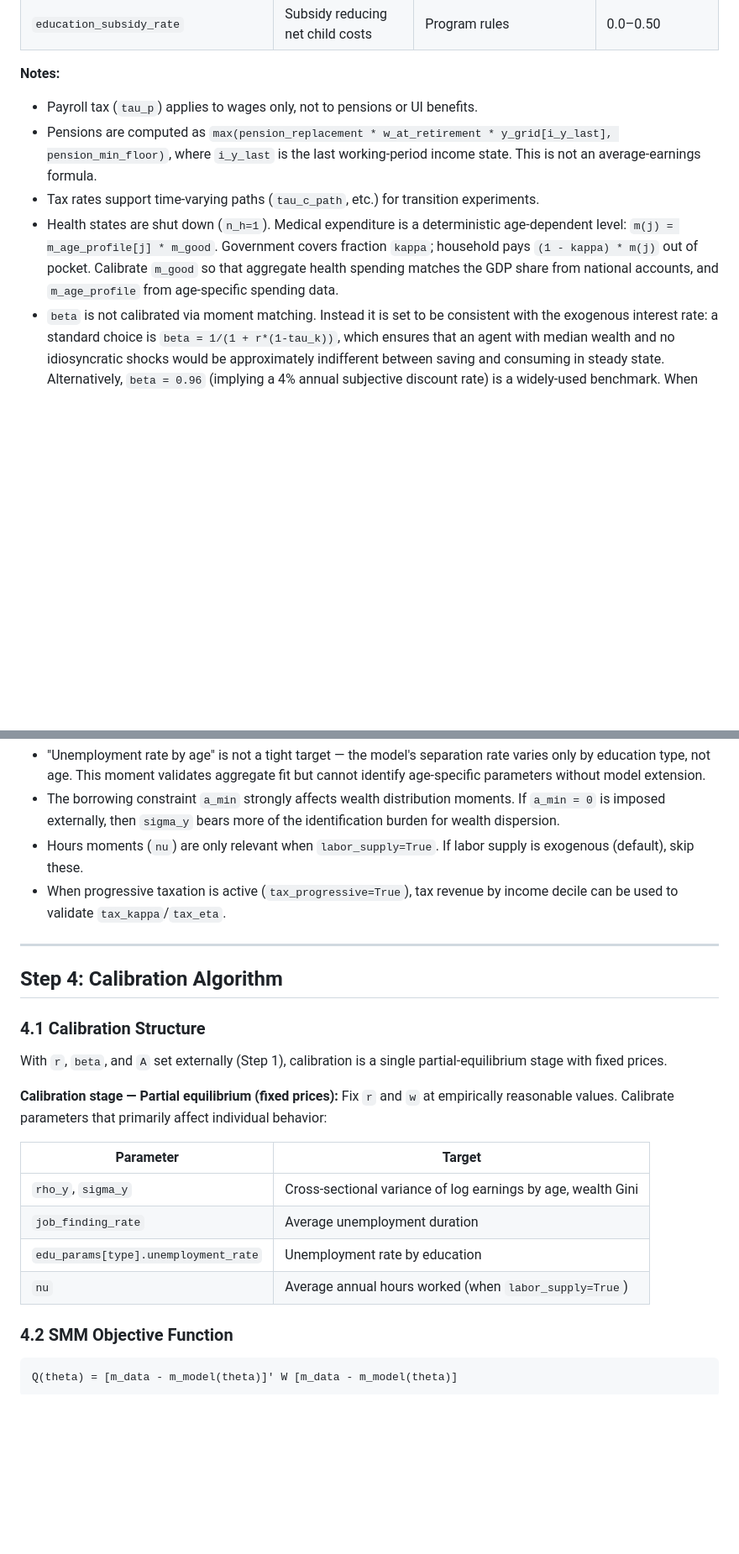
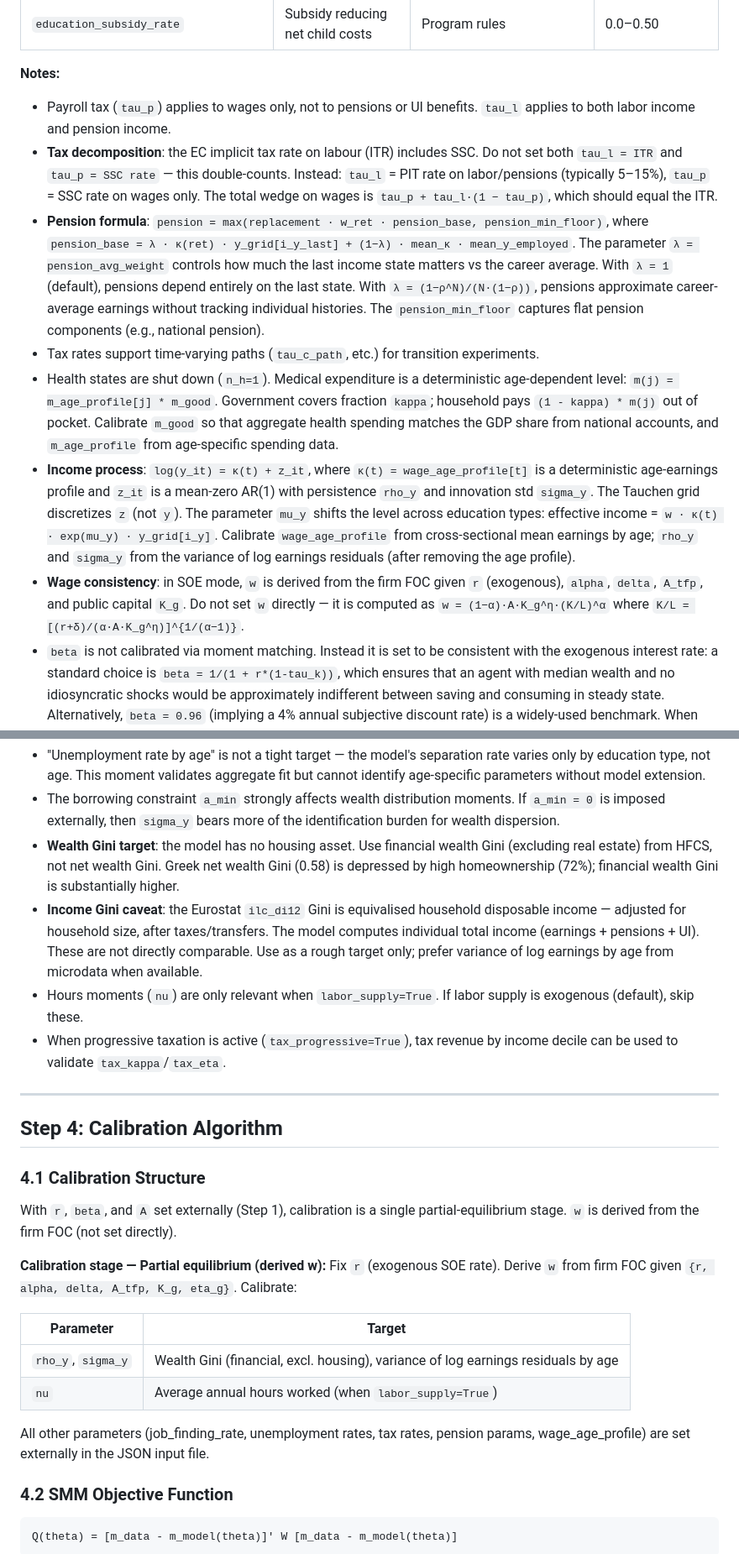
Before and after one commit to jbrogueira/dsa-model, a Markdown page: code/calibration_plan.md, 2 parts joined by grey strips. Shown at 84% size. GitHub-like rendering; blank space fills up the shorter version.

```diff
--- a/code/calibration_plan.md
+++ b/code/calibration_plan.md
@@ -75,10 +80,13 @@ These parameters are set directly from data or existing literature estimates.
 | `education_subsidy_rate` | Subsidy reducing net child costs | Program rules | 0.0–0.50 |
 
 **Notes:**
-- Payroll tax (`tau_p`) applies to wages only, not to pensions or UI benefits.
-- Pensions are computed as `max(pension_replacement * w_at_retirement * y_grid[i_y_last], pension_min_floor)`, where `i_y_last` is the last working-period income state. This is not an average-earnings formula.
+- Payroll tax (`tau_p`) applies to wages only, not to pensions or UI benefits. `tau_l` applies to both labor income and pension income.
+- **Tax decomposition**: the EC implicit tax rate on labour (ITR) includes SSC. Do not set both `tau_l = ITR` and `tau_p = SSC rate` — this double-counts. Instead: `tau_l` = PIT rate on labor/pensions (typically 5–15%), `tau_p` = SSC rate on wages only. The total wedge on wages is `tau_p + tau_l·(1 − tau_p)`, which should equal the ITR.
+- **Pension formula**: `pension = max(replacement · w_ret · pension_base, pension_min_floor)`, where `pension_base = λ · κ(ret) · y_grid[i_y_last] + (1−λ) · mean_κ · mean_y_employed`. The parameter `λ = pension_avg_weight` controls how much the last income state matters vs the career average. With `λ = 1` (default), pensions depend entirely on the last state. With `λ = (1−ρ^N)/(N·(1−ρ))`, pensions approximate career-average earnings without tracking individual histories. The `pension_min_floor` captures flat pension components (e.g., national pension).
 - Tax rates support time-varying paths (`tau_c_path`, etc.) for transition experiments.
 - Health states are shut down (`n_h=1`). Medical expenditure is a deterministic age-dependent level: `m(j) = m_age_profile[j] * m_good`. Government covers fraction `kappa`; household pays `(1 - kappa) * m(j)` out of pocket. Calibrate `m_good` so that aggregate health spending matches the GDP share from national accounts, and `m_age_profile` from age-specific spending data.
+- **Income process**: `log(y_it) = κ(t) + z_it`, where `κ(t) = wage_age_profile[t]` is a deterministic age-earnings profile and `z_it` is a mean-zero AR(1) with persistence `rho_y` and innovation std `sigma_y`. The Tauchen grid discretizes `z` (not `y`). The parameter `mu_y` shifts the level across education types: effective income = `w · κ(t) · exp(mu_y) · y_grid[i_y]`. Calibrate `wage_age_profile` from cross-sectional mean earnings by age; `rho_y` and `sigma_y` from the variance of log earnings residuals (after removing the age profile).
+- **Wage consistency**: in SOE mode, `w` is derived from the firm FOC given `r` (exogenous), `alpha`, `delta`, `A_tfp`, and public capital `K_g`. Do not set `w` directly — it is computed as `w = (1−α)·A·K_g^η·(K/L)^α` where `K/L = [(r+δ)/(α·A·K_g^η)]^{1/(α−1)}`.
 - `beta` is not calibrated via moment matching. Instead it is set to be consistent with the exogenous interest rate: a standard choice is `beta = 1/(1 + r*(1-tau_k))`, which ensures that an agent with median wealth and no idiosyncratic shocks would be approximately indifferent between saving and consuming in steady state. Alternatively, `beta = 0.96` (implying a 4% annual subjective discount rate) is a widely-used benchmark. When `survival_probs < 1`, the effective discount factor is `beta * pi(j,s)`, which is already lower than `beta`; to preserve a consistent implied discount rate across specifications, slightly raise `beta` (e.g., by `1/pi_bar` where `pi_bar` is the average working-age survival probability).
 - `survival_probs` are taken from life tables, not calibrated.
 - `phi` (inverse Frisch elasticity) is set externally from micro estimates. Chetty (2012) meta-analysis puts the micro Frisch elasticity at ~0.5, implying `phi ≈ 2`. `nu` (labor disutility weight) is calibrated internally to match average hours.
@@ -145,6 +150,8 @@ These are the empirical moments used to identify the internally calibrated param
 **Notes:**
 - "Unemployment rate by age" is not a tight target — the model's separation rate varies only by education type, not age. This moment validates aggregate fit but cannot identify age-specific parameters without model extension.
 - The borrowing constraint `a_min` strongly affects wealth distribution moments. If `a_min = 0` is imposed externally, then `sigma_y` bears more of the identification burden for wealth dispersion.
+- **Wealth Gini target**: the model has no housing asset. Use financial wealth Gini (excluding real estate) from HFCS, not net wealth Gini. Greek net wealth Gini (0.58) is depressed by high homeownership (72%); financial wealth Gini is substantially higher.
+- **Income Gini caveat**: the Eurostat `ilc_di12` Gini is equivalised household disposable income — adjusted for household size, after taxes/transfers. The model computes individual total income (earnings + pensions + UI). These are not directly comparable. Use as a rough target only; prefer variance of log earnings by age from microdata when available.
 - Hours moments (`nu`) are only relevant when `labor_supply=True`. If labor supply is exogenous (default), skip these.
 - When progressive taxation is active (`tax_progressive=True`), tax revenue by income decile can be used to validate `tax_kappa`/`tax_eta`.
 
@@ -154,17 +161,17 @@ These are the empirical moments used to identify the internally calibrated param
 
 ### 4.1 Calibration Structure
 
-With `r`, `beta`, and `A` set externally (Step 1), calibration is a single partial-equilibrium stage with fixed prices.
+With `r`, `beta`, and `A` set externally (Step 1), calibration is a single partial-equilibrium stage. `w` is derived from the firm FOC (not set directly).
 
-**Calibration stage — Partial equilibrium (fixed prices):**
-Fix `r` and `w` at empirically reasonable values. Calibrate parameters that primarily affect individual behavior:
+**Calibration stage — Partial equilibrium (derived w):**
+Fix `r` (exogenous SOE rate). Derive `w` from firm FOC given `{r, alpha, delta, A_tfp, K_g, eta_g}`. Calibrate:
 
 | Parameter | Target |
 |-----------|--------|
-| `rho_y`, `sigma_y` | Cross-sectional variance of log earnings by age, wealth Gini |
-| `job_finding_rate` | Average unemployment duration |
-| `edu_params[type].unemployment_rate` | Unemployment rate by education |
+| `rho_y`, `sigma_y` | Wealth Gini (financial, excl. housing), variance of log earnings residuals by age |
 | `nu` | Average annual hours worked (when `labor_supply=True`) |
+
+All other parameters (job_finding_rate, unemployment rates, tax rates, pension params, wage_age_profile) are set externally in the JSON input file.
 
 ### 4.2 SMM Objective Function
 
```
Also changed, not shown: other parts of code/calibration_plan.md (+22 -20 lines), code/data_inventory.md (+5 -2 lines).
